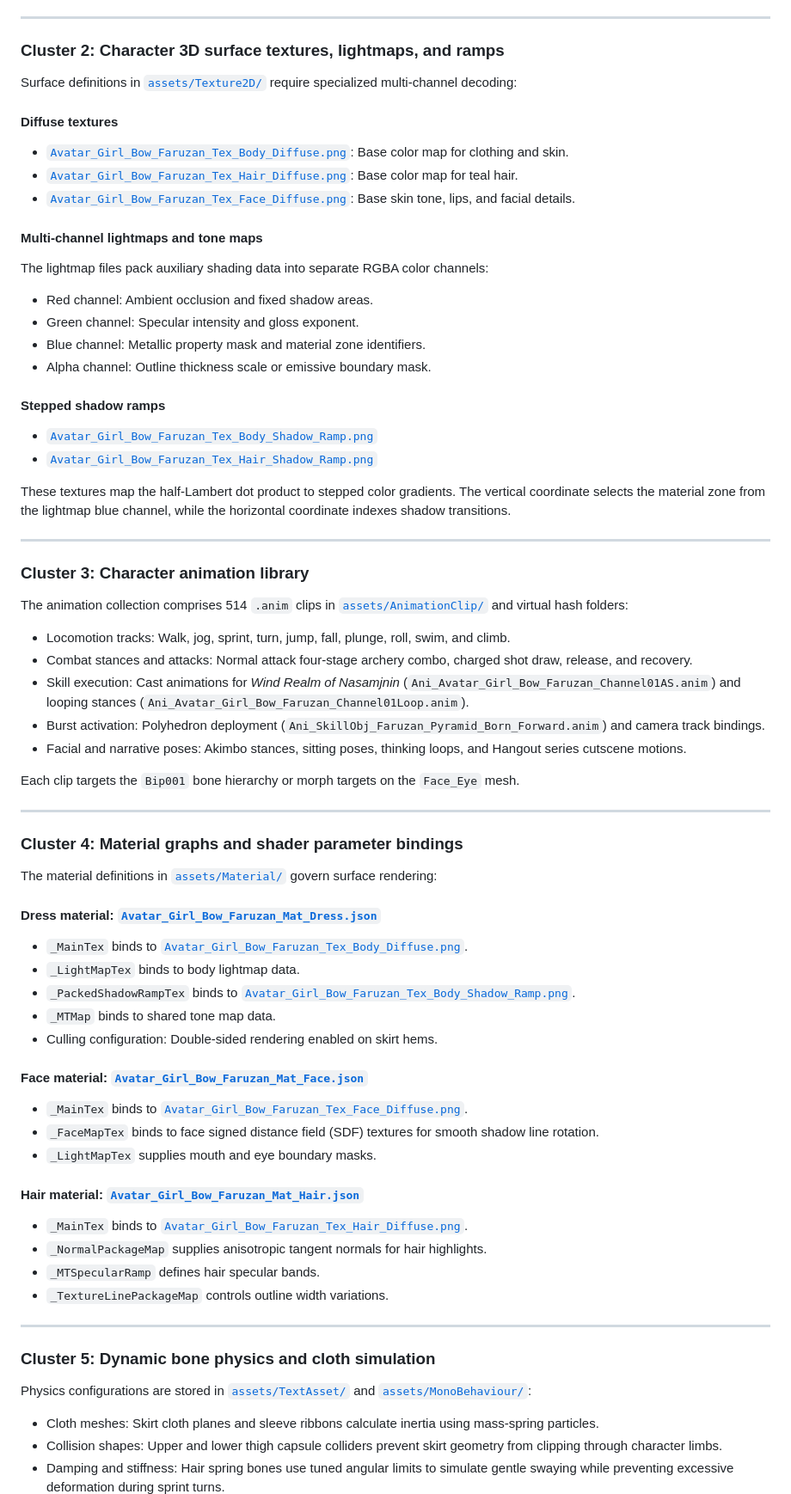
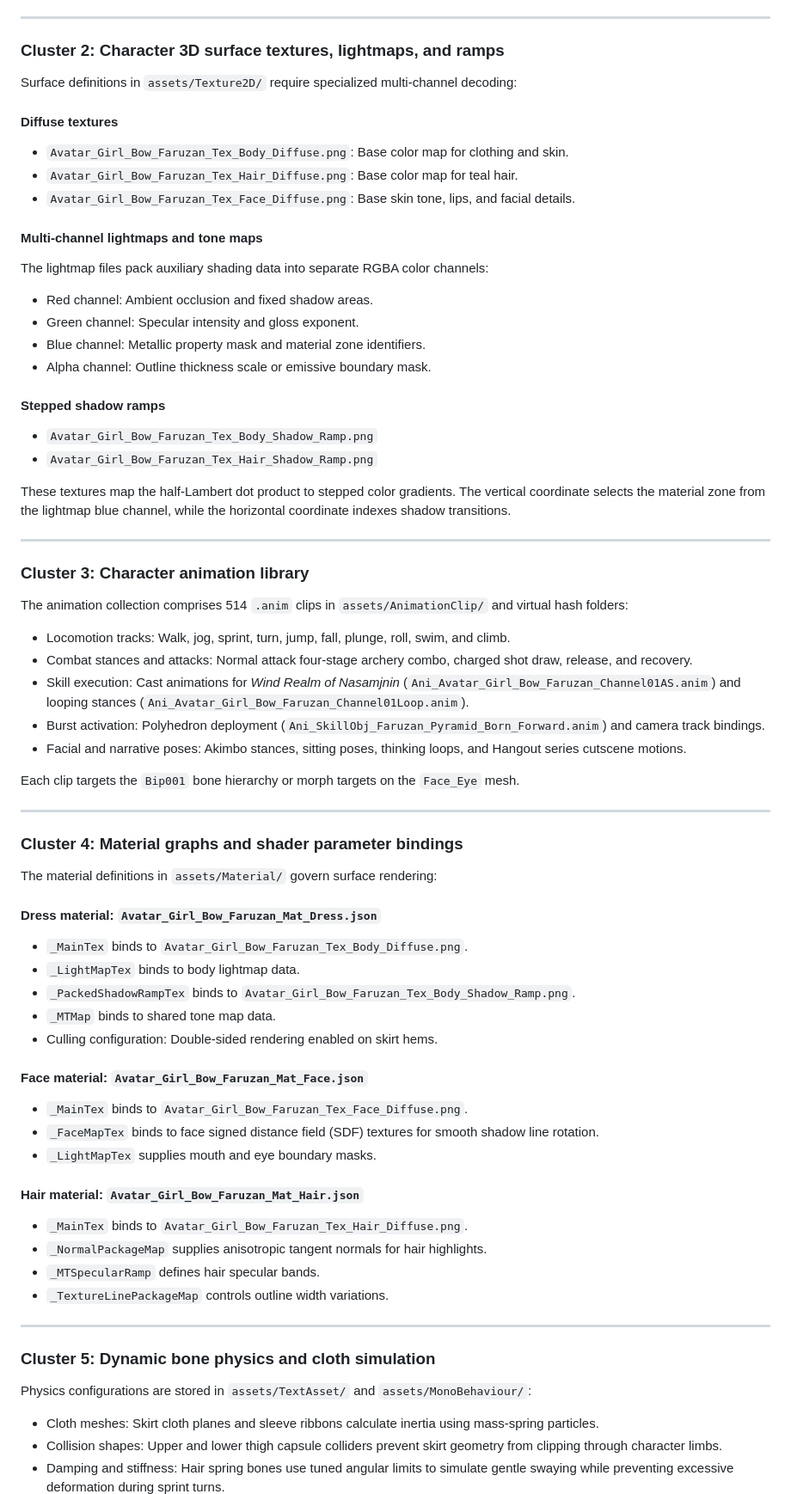
Before and after one commit to 4163/faruzan-assets, a Markdown page: specs/visualization-spec.md, the part around one of its changes. Shown at 86% size. GitHub-like rendering.

```diff
--- a/specs/visualization-spec.md
+++ b/specs/visualization-spec.md
@@ -42,12 +42,12 @@ The model uses an 87-node bone rig mapped to Unity Humanoid standards:
 
 ### Cluster 2: Character 3D surface textures, lightmaps, and ramps
 
-Surface definitions in [`assets/Texture2D/`](assets/Texture2D) require specialized multi-channel decoding:
+Surface definitions in `assets/Texture2D/` require specialized multi-channel decoding:
 
 #### Diffuse textures
-- [`Avatar_Girl_Bow_Faruzan_Tex_Body_Diffuse.png`](assets/Texture2D/Avatar_Girl_Bow_Faruzan_Tex_Body_Diffuse.png): Base color map for clothing and skin.
-- [`Avatar_Girl_Bow_Faruzan_Tex_Hair_Diffuse.png`](assets/Texture2D/Avatar_Girl_Bow_Faruzan_Tex_Hair_Diffuse.png): Base color map for teal hair.
-- [`Avatar_Girl_Bow_Faruzan_Tex_Face_Diffuse.png`](assets/Texture2D/Avatar_Girl_Bow_Faruzan_Tex_Face_Diffuse.png): Base skin tone, lips, and facial details.
+- `Avatar_Girl_Bow_Faruzan_Tex_Body_Diffuse.png`: Base color map for clothing and skin.
+- `Avatar_Girl_Bow_Faruzan_Tex_Hair_Diffuse.png`: Base color map for teal hair.
+- `Avatar_Girl_Bow_Faruzan_Tex_Face_Diffuse.png`: Base skin tone, lips, and facial details.
 
 #### Multi-channel lightmaps and tone maps
 The lightmap files pack auxiliary shading data into separate RGBA color channels:
@@ -57,8 +57,8 @@ The lightmap files pack auxiliary shading data into separate RGBA color channels
 - Alpha channel: Outline thickness scale or emissive boundary mask.
 
 #### Stepped shadow ramps
-- [`Avatar_Girl_Bow_Faruzan_Tex_Body_Shadow_Ramp.png`](assets/Texture2D/Avatar_Girl_Bow_Faruzan_Tex_Body_Shadow_Ramp.png)
-- [`Avatar_Girl_Bow_Faruzan_Tex_Hair_Shadow_Ramp.png`](assets/Texture2D/Avatar_Girl_Bow_Faruzan_Tex_Hair_Shadow_Ramp.png)
+- `Avatar_Girl_Bow_Faruzan_Tex_Body_Shadow_Ramp.png`
+- `Avatar_Girl_Bow_Faruzan_Tex_Hair_Shadow_Ramp.png`
 
 These textures map the half-Lambert dot product to stepped color gradients. The vertical coordinate selects the material zone from the lightmap blue channel, while the horizontal coordinate indexes shadow transitions.
 
@@ -66,7 +66,7 @@ These textures map the half-Lambert dot product to stepped color gradients. The
 
 ### Cluster 3: Character animation library
 
-The animation collection comprises 514 `.anim` clips in [`assets/AnimationClip/`](assets/AnimationClip) and virtual hash folders:
+The animation collection comprises 514 `.anim` clips in `assets/AnimationClip/` and virtual hash folders:
 
 - Locomotion tracks: Walk, jog, sprint, turn, jump, fall, plunge, roll, swim, and climb.
 - Combat stances and attacks: Normal attack four-stage archery combo, charged shot draw, release, and recovery.
@@ -80,22 +80,22 @@ Each clip targets the `Bip001` bone hierarchy or morph targets on the `Face_Eye`
 
 ### Cluster 4: Material graphs and shader parameter bindings
 
-The material definitions in [`assets/Material/`](assets/Material) govern surface rendering:
+The material definitions in `assets/Material/` govern surface rendering:
 
-#### Dress material: [`Avatar_Girl_Bow_Faruzan_Mat_Dress.json`](assets/Material/Avatar_Girl_Bow_Faruzan_Mat_Dress.json)
-- `_MainTex` binds to [`Avatar_Girl_Bow_Faruzan_Tex_Body_Diffuse.png`](assets/Texture2D/Avatar_Girl_Bow_Faruzan_Tex_Body_Diffuse.png).
+#### Dress material: `Avatar_Girl_Bow_Faruzan_Mat_Dress.json`
+- `_MainTex` binds to `Avatar_Girl_Bow_Faruzan_Tex_Body_Diffuse.png`.
 - `_LightMapTex` binds to body lightmap data.
-- `_PackedShadowRampTex` binds to [`Avatar_Girl_Bow_Faruzan_Tex_Body_Shadow_Ramp.png`](assets/Texture2D/Avatar_Girl_Bow_Faruzan_Tex_Body_Shadow_Ramp.png).
+- `_PackedShadowRampTex` binds to `Avatar_Girl_Bow_Faruzan_Tex_Body_Shadow_Ramp.png`.
 - `_MTMap` binds to shared tone map data.
 - Culling configuration: Double-sided rendering enabled on skirt hems.
 
-#### Face material: [`Avatar_Girl_Bow_Faruzan_Mat_Face.json`](assets/Material/Avatar_Girl_Bow_Faruzan_Mat_Face.json)
-- `_MainTex` binds to [`Avatar_Girl_Bow_Faruzan_Tex_Face_Diffuse.png`](assets/Texture2D/Avatar_Girl_Bow_Faruzan_Tex_Face_Diffuse.png).
+#### Face material: `Avatar_Girl_Bow_Faruzan_Mat_Face.json`
+- `_MainTex` binds to `Avatar_Girl_Bow_Faruzan_Tex_Face_Diffuse.png`.
 - `_FaceMapTex` binds to face signed distance field (SDF) textures for smooth shadow line rotation.
 - `_LightMapTex` supplies mouth and eye boundary masks.
 
-#### Hair material: [`Avatar_Girl_Bow_Faruzan_Mat_Hair.json`](assets/Material/Avatar_Girl_Bow_Faruzan_Mat_Hair.json)
-- `_MainTex` binds to [`Avatar_Girl_Bow_Faruzan_Tex_Hair_Diffuse.png`](assets/Texture2D/Avatar_Girl_Bow_Faruzan_Tex_Hair_Diffuse.png).
+#### Hair material: `Avatar_Girl_Bow_Faruzan_Mat_Hair.json`
+- `_MainTex` binds to `Avatar_Girl_Bow_Faruzan_Tex_Hair_Diffuse.png`.
 - `_NormalPackageMap` supplies anisotropic tangent normals for hair highlights.
 - `_MTSpecularRamp` defines hair specular bands.
 - `_TextureLinePackageMap` controls outline width variations.
@@ -104,7 +104,7 @@ The material definitions in [`assets/Material/`](assets/Material) govern surface
 
 ### Cluster 5: Dynamic bone physics and cloth simulation
 
-Physics configurations are stored in [`assets/TextAsset/`](assets/TextAsset) and [`assets/MonoBehaviour/`](assets/MonoBehaviour):
+Physics configurations are stored in `assets/TextAsset/` and `assets/MonoBehaviour/`:
 - Cloth meshes: Skirt cloth planes and sleeve ribbons calculate inertia using mass-spring particles.
 - Collision shapes: Upper and lower thigh capsule colliders prevent skirt geometry from clipping through character limbs.
 - Damping and stiffness: Hair spring bones use tuned angular limits to simulate gentle swaying while preventing excessive deformation during sprint turns.
```
Also changed, not shown: other parts of specs/visualization-spec.md (+24 -24 lines), specs/dependent-assets.md (+47 -47 lines), specs/mapping.md (+2 -2 lines).
